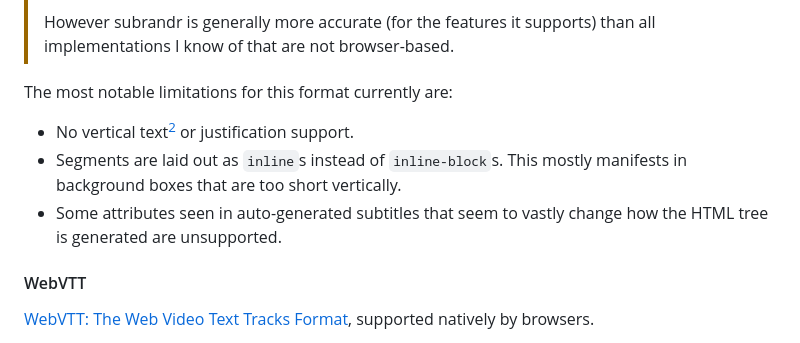
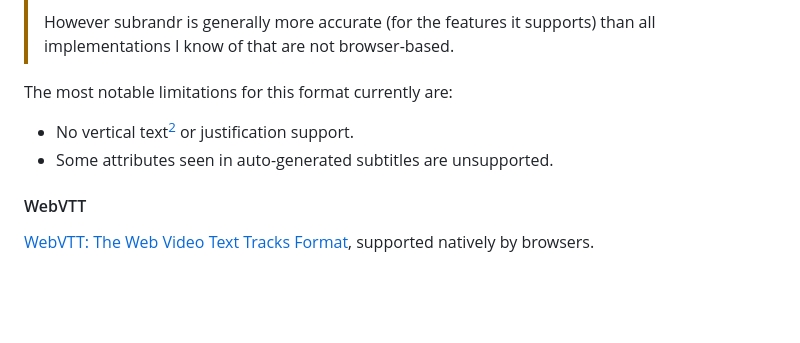
Before and after one commit to afishhh/subrandr, a Markdown page: README.md, the part around the change. Rendered like a GitHub page; blank space fills up the shorter version.

```diff
--- a/README.md
+++ b/README.md
@@ -23,8 +23,7 @@ Most features used by [YTSubConverter](https://github.com/arcusmaximus/YTSubConv
 
 The most notable limitations for this format currently are:
 - No vertical text[^2] or justification support.
-- Segments are laid out as `inline`s instead of `inline-block`s. This mostly manifests in background boxes that are too short vertically.
-- Some attributes seen in auto-generated subtitles that seem to vastly change how the HTML tree is generated are unsupported.
+- Some attributes seen in auto-generated subtitles are unsupported.
 
 [^2]: I have never encountered a YouTube video with subtitles which actually use SRV3 vertical text, so it is not very high-priority.
 
```
